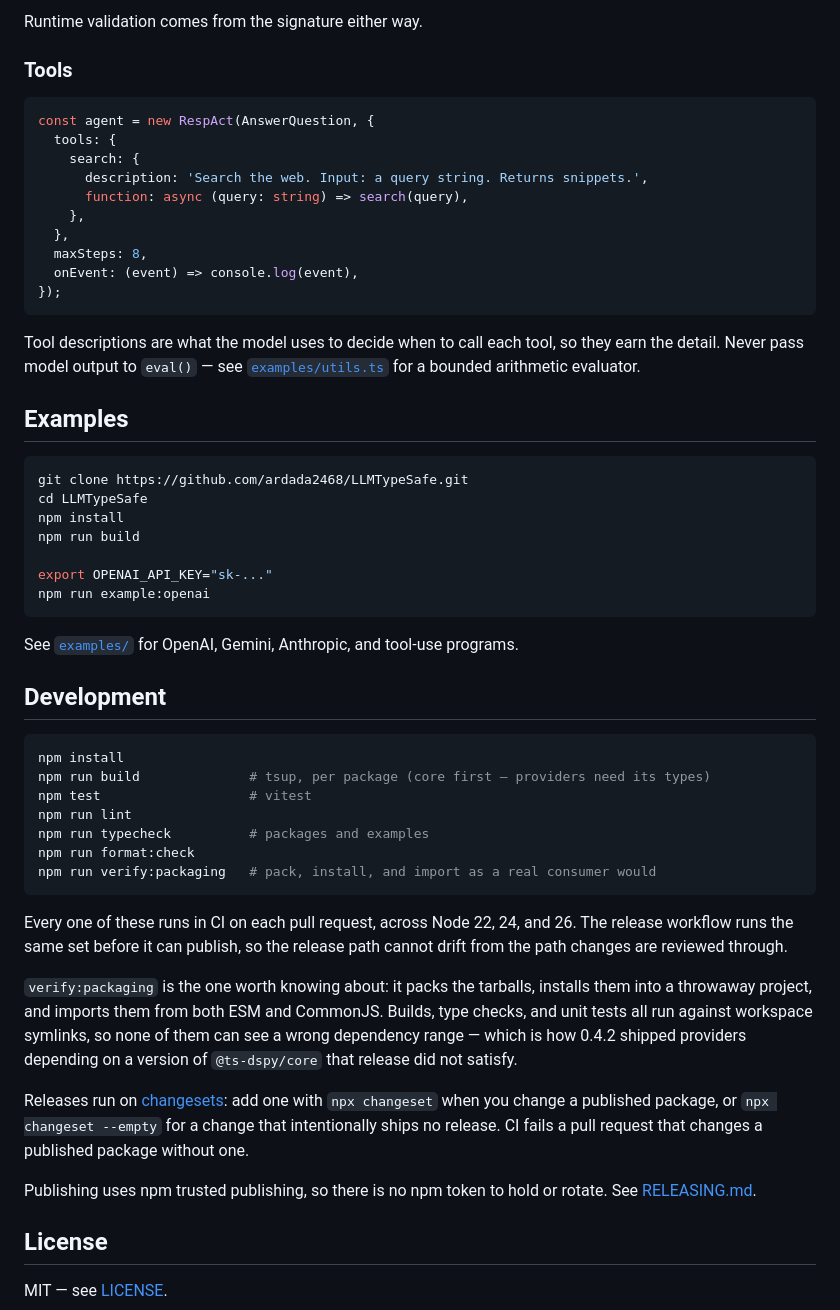
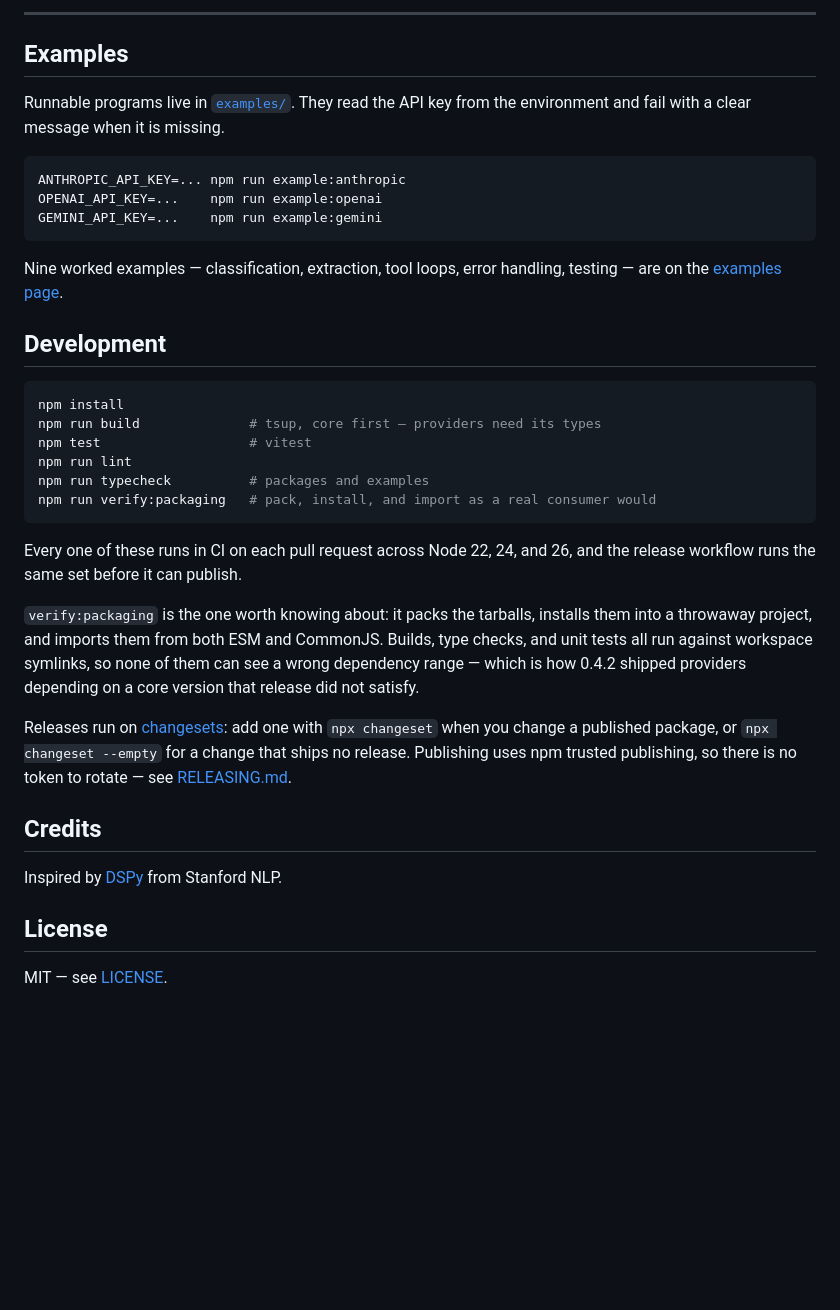
Before and after one commit to ardada2468/LLMTypeSafe, a Markdown page: README.md, the part around one of its changes. Rendered like a GitHub page; blank space fills up the shorter version.

````diff
--- a/README.md
+++ b/README.md
@@ -166,67 +162,47 @@ analysis.themes.join(', '); // typed as string[]
-Runtime validation comes from the signature either way.
-
-### Tools
-
-```ts
-const agent = new RespAct(AnswerQuestion, {
-  tools: {
-    search: {
-      description: 'Search the web. Input: a query string. Returns snippets.',
-      function: async (query: string) => search(query),
-    },
-  },
-  maxSteps: 8,
-  onEvent: (event) => console.log(event),
-});
-```
-
-Tool descriptions are what the model uses to decide when to call each tool, so
-they earn the detail. Never pass model output to `eval()` — see
-[`examples/utils.ts`](examples/utils.ts) for a bounded arithmetic evaluator.
+---
 
 ## Examples
 
+Runnable programs live in [`examples/`](examples). They read the API key from the
+environment and fail with a clear message when it is missing.
+
 ```bash
-git clone https://github.com/ardada2468/LLMTypeSafe.git
-cd LLMTypeSafe
-npm install
-npm run build
-
-export OPENAI_API_KEY="sk-..."
-npm run example:openai
+ANTHROPIC_API_KEY=... npm run example:anthropic
+OPENAI_API_KEY=...    npm run example:openai
+GEMINI_API_KEY=...    npm run example:gemini
 ```
 
-See [`examples/`](examples) for OpenAI, Gemini, Anthropic, and tool-use programs.
+Nine worked examples — classification, extraction, tool loops, error handling,
+testing — are on the [examples page](https://ardada2468.github.io/LLMTypeSafe/examples.html).
 
 ## Development
 
 ```bash
 npm install
-npm run build              # tsup, per package (core first — providers need its types)
+npm run build              # tsup, core first — providers need its types
 npm test                   # vitest
 npm run lint
 npm run typecheck          # packages and examples
-npm run format:check
 npm run verify:packaging   # pack, install, and import as a real consumer would
 ```
 
-Every one of these runs in CI on each pull request, across Node 22, 24, and 26.
-The release workflow runs the same set before it can publish, so the release path
-cannot drift from the path changes are reviewed through.
+Every one of these runs in CI on each pull request across Node 22, 24, and 26,
+and the release workflow runs the same set before it can publish.
 
 `verify:packaging` is the one worth knowing about: it packs the tarballs,
 installs them into a throwaway project, and imports them from both ESM and
 CommonJS. Builds, type checks, and unit tests all run against workspace symlinks,
 so none of them can see a wrong dependency range — which is how 0.4.2 shipped
-providers depending on a version of `@ts-dspy/core` that release did not satisfy.
+providers depending on a core version that release did not satisfy.
 
 Releases run on [changesets](https://github.com/changesets/changesets): add one
-with `npx changeset` when you change a published package, or
-`npx changeset --empty` for a change that intentionally ships no release. CI
-fails a pull request that changes a published package without one.
+with `npx changeset` when you change a published package, or `npx changeset
+--empty` for a change that ships no release. Publishing uses npm trusted
+publishing, so there is no token to rotate — see [RELEASING.md](RELEASING.md).
 
-Publishing uses npm trusted publishing, so there is no npm token to hold or
-rotate. See [RELEASING.md](RELEASING.md).
+## Credits
+
+Inspired by [DSPy](https://github.com/stanfordnlp/dspy) from Stanford NLP.
 
 ## License
 
````
Also changed, not shown: other parts of README.md (+125 -129 lines).
